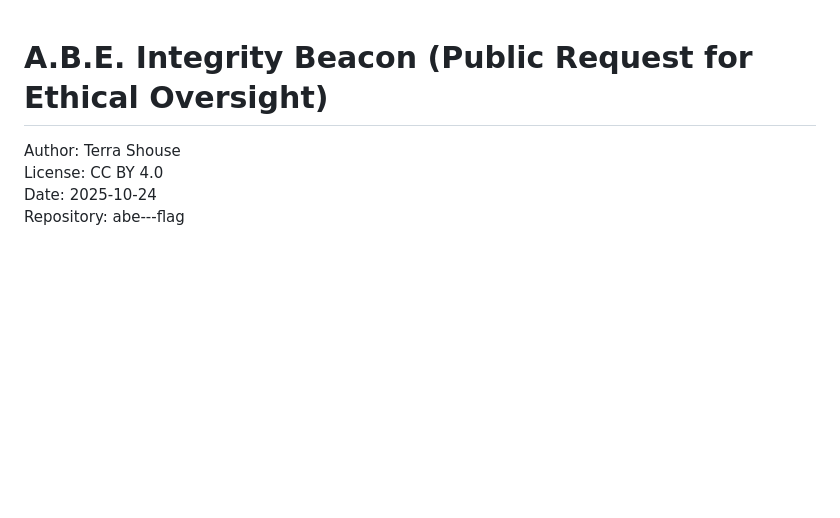
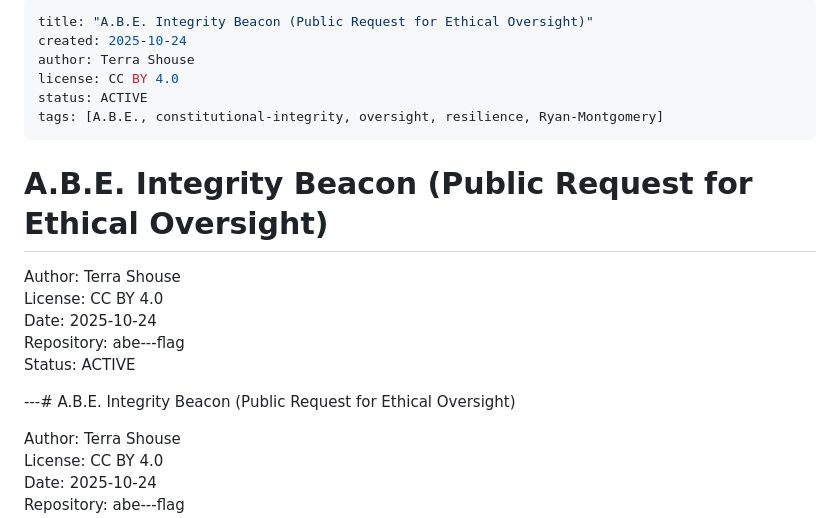
Before and after one commit to Terra610/abe---flag, a Markdown page: for-Ryan-ABE-Flag.md, the part around the change. Drawn GitHub-style; blank space fills up the shorter version.

```diff
--- a/For-Ryan-ABE-Flag.md
+++ b/for-Ryan-ABE-Flag.md
@@ -1,4 +1,21 @@
+---
+title: "A.B.E. Integrity Beacon (Public Request for Ethical Oversight)"
+created: 2025-10-24
+author: Terra Shouse
+license: CC BY 4.0
+status: ACTIVE
+tags: [A.B.E., constitutional-integrity, oversight, resilience, Ryan-Montgomery]
+---
+
 # A.B.E. Integrity Beacon (Public Request for Ethical Oversight)
+
+Author: Terra Shouse
+License: CC BY 4.0
+Date: 2025-10-24
+Repository: abe---flag
+Status: ACTIVE
+
+---# A.B.E. Integrity Beacon (Public Request for Ethical Oversight)
 
 Author: Terra Shouse
 License: CC BY 4.0
```
